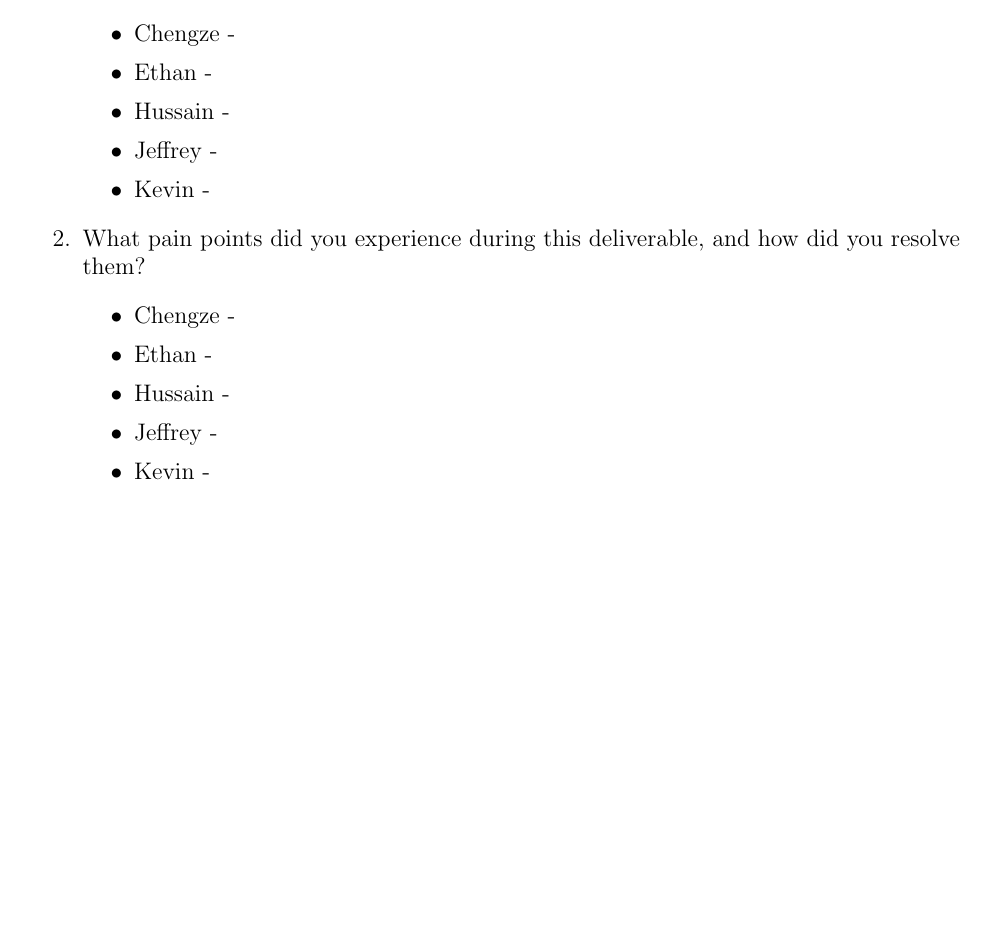
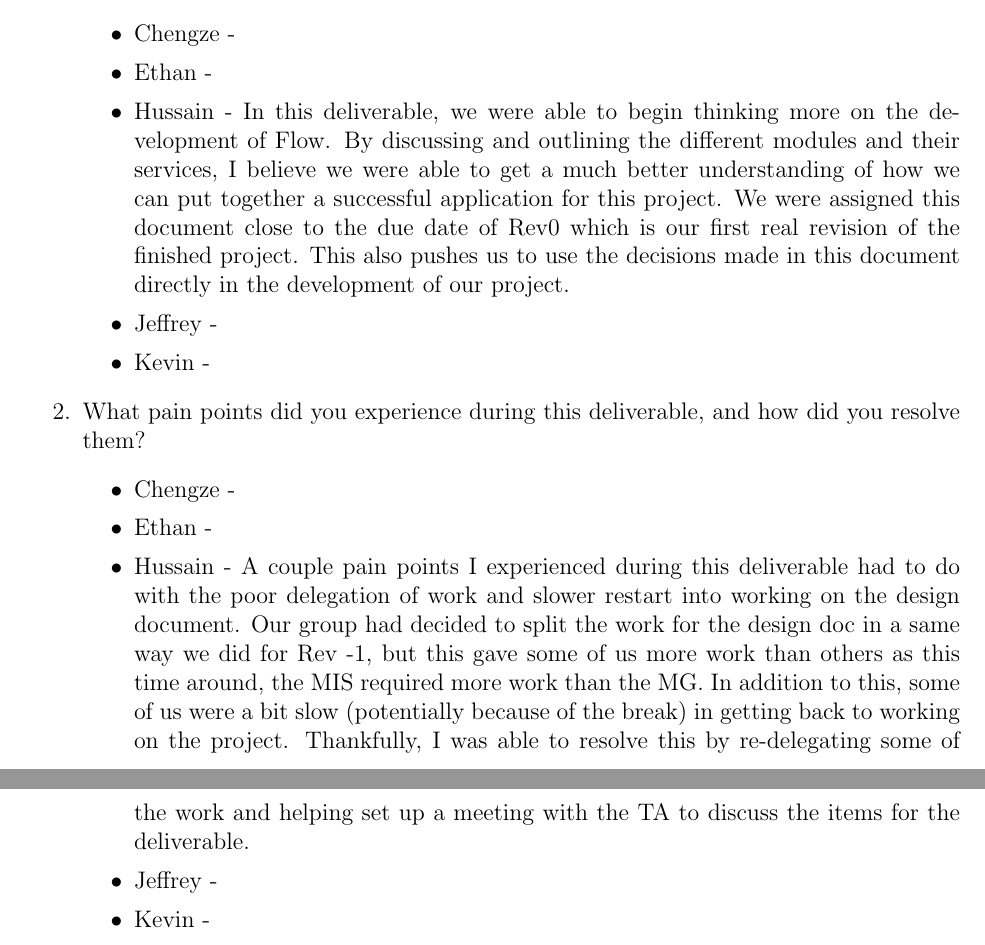
Before and after one commit to ritual-17/flow, a LaTeX document (docs/Design/SoftDetailedDes/MIS.tex): part of page 36 of 37 before the commit and two parts of pages 36 and 37 of 38 after it, the two joined at a grey line, cut so that both start at the same text, the shorter picture padded with empty space. Compiled offline with pdfLaTeX.

Commit message:
Added answers to individual questions

```diff
--- a/docs/Design/SoftDetailedDes/MIS.tex
+++ b/docs/Design/SoftDetailedDes/MIS.tex
@@ -1394,7 +1394,14 @@ graduate attribute of Problem Analysis and Design.
   \begin{itemize}
     \item Chengze -
     \item Ethan -
-    \item Hussain -
+    \item Hussain - In this deliverable, we were able to begin thinking more on
+    the development of Flow. By discussing and outlining the different modules
+    and their services, I believe we were able to get a much better
+    understanding of how we can put together a successful application for this
+    project. We were assigned this document close to the due date of Rev0 which
+    is our first real revision of the finished project. This also pushes us to
+    use the decisions made in this document directly in the development of our
+    project.
     \item Jeffrey -
     \item Kevin -
   \end{itemize}
@@ -1403,7 +1410,16 @@ graduate attribute of Problem Analysis and Design.
     \begin{itemize}
       \item Chengze -
       \item Ethan -
-      \item Hussain -
+      \item Hussain - A couple pain points I experienced during this
+      deliverable had to do with the poor delegation of work and slower
+      restart into working on the design document. Our group had decided to
+      split the work for the design doc in a same way we did for Rev -1, but
+      this gave some of us more work than others as this time around, the MIS
+      required more work than the MG. In addition to this, some of us were a
+      bit slow (potentially because of the break) in getting back to working
+      on the project. Thankfully, I was able to resolve this by re-delegating
+      some of the work and helping set up a meeting with the TA to discuss
+      the items for the deliverable.
       \item Jeffrey -
       \item Kevin -
     \end{itemize}
```
